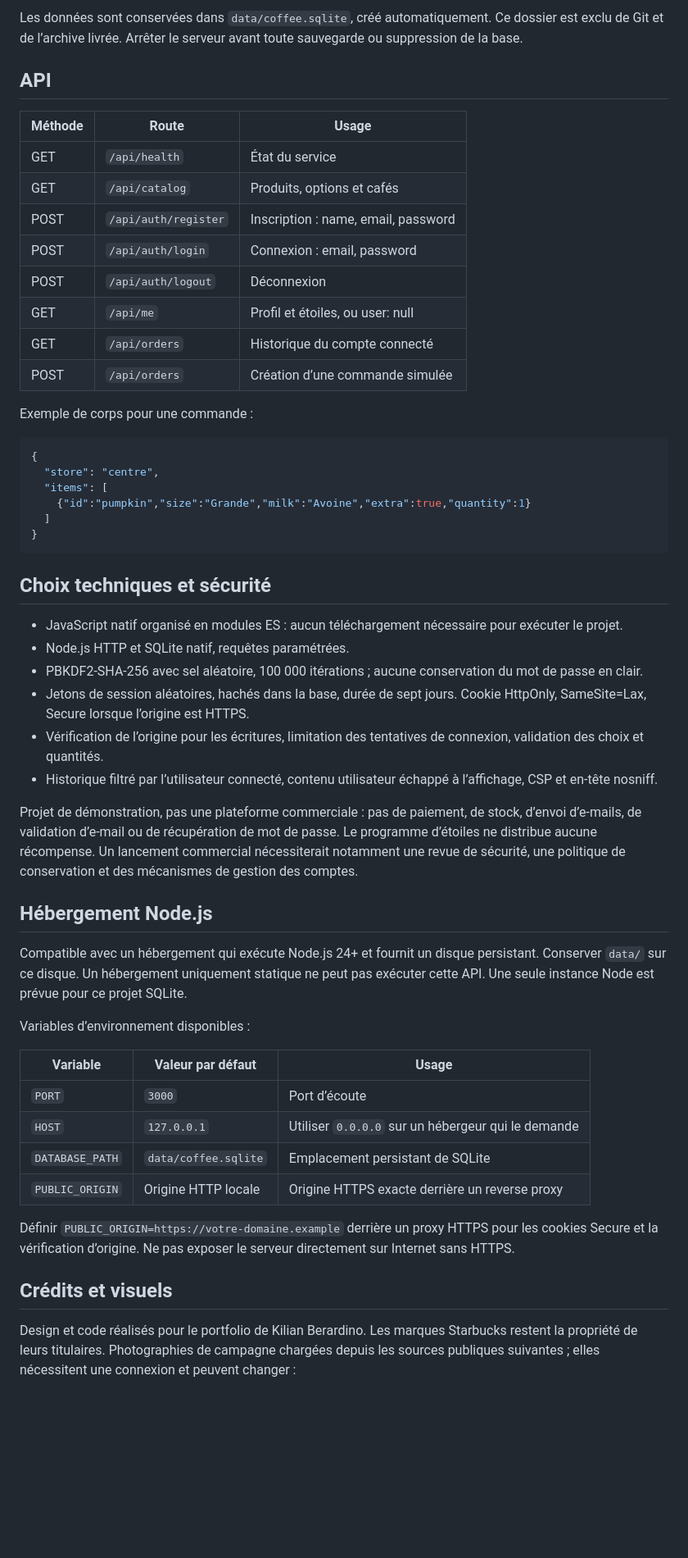
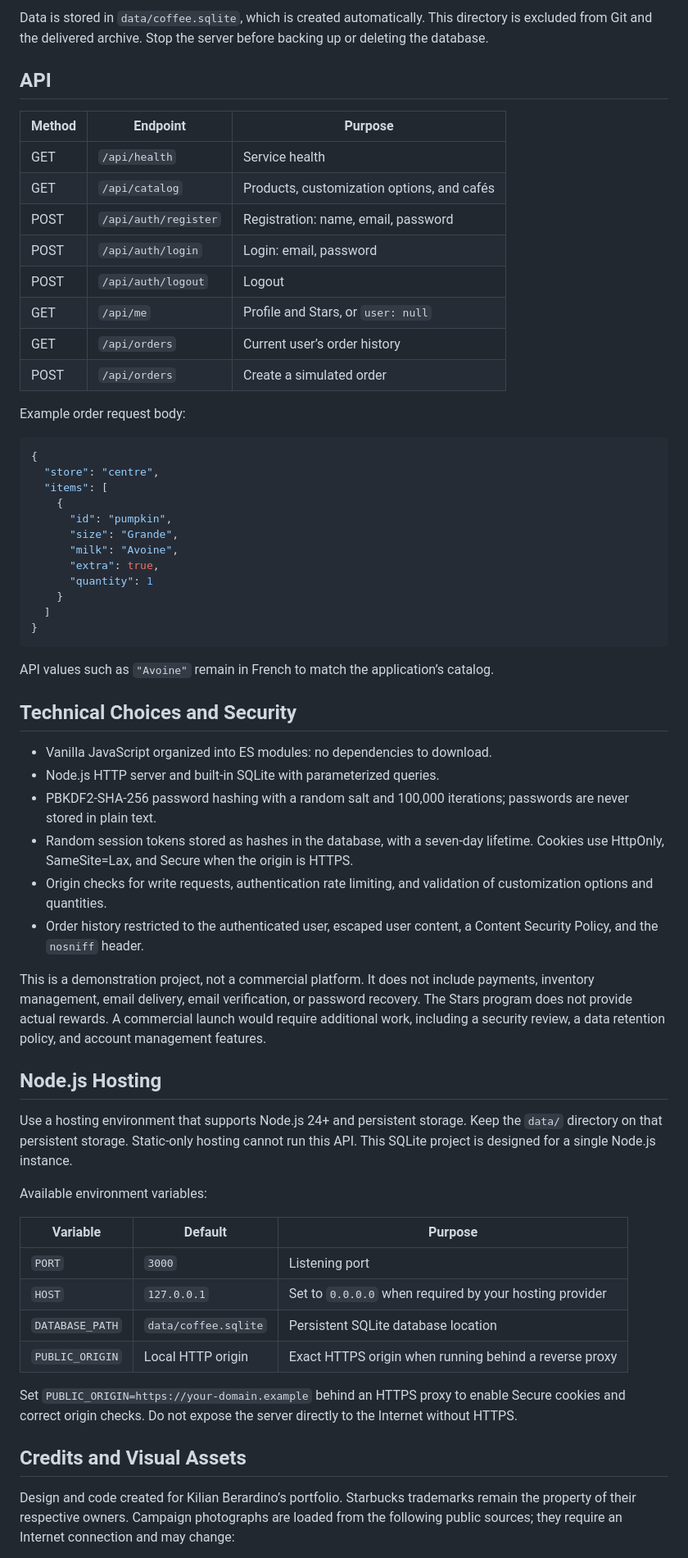
Before and after one commit to Yusko0o/Starbucks, a Markdown page: README.md, the part around one of its changes. Shown at 82% size. Drawn GitHub-style; blank space fills up the shorter version.

````diff
--- a/README.md
+++ b/README.md
@@ -68,57 +68,65 @@ Aucun compte préchargé, aucun mot de passe de démonstration partagé. Les don
 
-Les données sont conservées dans `data/coffee.sqlite`, créé automatiquement. Ce dossier est exclu de Git et de l’archive livrée. Arrêter le serveur avant toute sauvegarde ou suppression de la base.
+Data is stored in `data/coffee.sqlite`, which is created automatically. This directory is excluded from Git and the delivered archive. Stop the server before backing up or deleting the database.
 
 ## API
 
-| Méthode | Route | Usage |
+| Method | Endpoint | Purpose |
 | --- | --- | --- |
-| GET | `/api/health` | État du service |
-| GET | `/api/catalog` | Produits, options et cafés |
-| POST | `/api/auth/register` | Inscription : name, email, password |
-| POST | `/api/auth/login` | Connexion : email, password |
-| POST | `/api/auth/logout` | Déconnexion |
-| GET | `/api/me` | Profil et étoiles, ou user: null |
-| GET | `/api/orders` | Historique du compte connecté |
-| POST | `/api/orders` | Création d’une commande simulée |
+| GET | `/api/health` | Service health |
+| GET | `/api/catalog` | Products, customization options, and cafés |
+| POST | `/api/auth/register` | Registration: name, email, password |
+| POST | `/api/auth/login` | Login: email, password |
+| POST | `/api/auth/logout` | Logout |
+| GET | `/api/me` | Profile and Stars, or `user: null` |
+| GET | `/api/orders` | Current user’s order history |
+| POST | `/api/orders` | Create a simulated order |
 
-Exemple de corps pour une commande :
+Example order request body:
 
 ```json
 {
   "store": "centre",
   "items": [
-    {"id":"pumpkin","size":"Grande","milk":"Avoine","extra":true,"quantity":1}
+    {
+      "id": "pumpkin",
+      "size": "Grande",
+      "milk": "Avoine",
+      "extra": true,
+      "quantity": 1
+    }
   ]
 }
 ```
 
-## Choix techniques et sécurité
+API values such as `"Avoine"` remain in French to match the application’s catalog.
 
-- JavaScript natif organisé en modules ES : aucun téléchargement nécessaire pour exécuter le projet.
-- Node.js HTTP et SQLite natif, requêtes paramétrées.
-- PBKDF2-SHA-256 avec sel aléatoire, 100 000 itérations ; aucune conservation du mot de passe en clair.
-- Jetons de session aléatoires, hachés dans la base, durée de sept jours. Cookie HttpOnly, SameSite=Lax, Secure lorsque l’origine est HTTPS.
-- Vérification de l’origine pour les écritures, limitation des tentatives de connexion, validation des choix et quantités.
-- Historique filtré par l’utilisateur connecté, contenu utilisateur échappé à l’affichage, CSP et en-tête nosniff.
+## Technical Choices and Security
 
-Projet de démonstration, pas une plateforme commerciale : pas de paiement, de stock, d’envoi d’e-mails, de validation d’e-mail ou de récupération de mot de passe. Le programme d’étoiles ne distribue aucune récompense. Un lancement commercial nécessiterait notamment une revue de sécurité, une politique de conservation et des mécanismes de gestion des comptes.
+- Vanilla JavaScript organized into ES modules: no dependencies to download.
+- Node.js HTTP server and built-in SQLite with parameterized queries.
+- PBKDF2-SHA-256 password hashing with a random salt and 100,000 iterations; passwords are never stored in plain text.
+- Random session tokens stored as hashes in the database, with a seven-day lifetime. Cookies use HttpOnly, SameSite=Lax, and Secure when the origin is HTTPS.
+- Origin checks for write requests, authentication rate limiting, and validation of customization options and quantities.
+- Order history restricted to the authenticated user, escaped user content, a Content Security Policy, and the `nosniff` header.
 
-## Hébergement Node.js
+This is a demonstration project, not a commercial platform. It does not include payments, inventory management, email delivery, email verification, or password recovery. The Stars program does not provide actual rewards. A commercial launch would require additional work, including a security review, a data retention policy, and account management features.
 
-Compatible avec un hébergement qui exécute Node.js 24+ et fournit un disque persistant. Conserver `data/` sur ce disque. Un hébergement uniquement statique ne peut pas exécuter cette API. Une seule instance Node est prévue pour ce projet SQLite.
+## Node.js Hosting
 
-Variables d’environnement disponibles :
+Use a hosting environment that supports Node.js 24+ and persistent storage. Keep the `data/` directory on that persistent storage. Static-only hosting cannot run this API. This SQLite project is designed for a single Node.js instance.
 
-| Variable | Valeur par défaut | Usage |
+Available environment variables:
+
+| Variable | Default | Purpose |
 | --- | --- | --- |
-| `PORT` | `3000` | Port d’écoute |
-| `HOST` | `127.0.0.1` | Utiliser `0.0.0.0` sur un hébergeur qui le demande |
-| `DATABASE_PATH` | `data/coffee.sqlite` | Emplacement persistant de SQLite |
-| `PUBLIC_ORIGIN` | Origine HTTP locale | Origine HTTPS exacte derrière un reverse proxy |
+| `PORT` | `3000` | Listening port |
+| `HOST` | `127.0.0.1` | Set to `0.0.0.0` when required by your hosting provider |
+| `DATABASE_PATH` | `data/coffee.sqlite` | Persistent SQLite database location |
+| `PUBLIC_ORIGIN` | Local HTTP origin | Exact HTTPS origin when running behind a reverse proxy |
 
-Définir `PUBLIC_ORIGIN=https://votre-domaine.example` derrière un proxy HTTPS pour les cookies Secure et la vérification d’origine. Ne pas exposer le serveur directement sur Internet sans HTTPS.
+Set `PUBLIC_ORIGIN=https://your-domain.example` behind an HTTPS proxy to enable Secure cookies and correct origin checks. Do not expose the server directly to the Internet without HTTPS.
 
-## Crédits et visuels
+## Credits and Visual Assets
 
-Design et code réalisés pour le portfolio de Kilian Berardino. Les marques Starbucks restent la propriété de leurs titulaires. Photographies de campagne chargées depuis les sources publiques suivantes ; elles nécessitent une connexion et peuvent changer :
+Design and code created for Kilian Berardino’s portfolio. Starbucks trademarks remain the property of their respective owners. Campaign photographs are loaded from the following public sources; they require an Internet connection and may change:
 
````
Also changed, not shown: other parts of README.md (+52 -46 lines).
